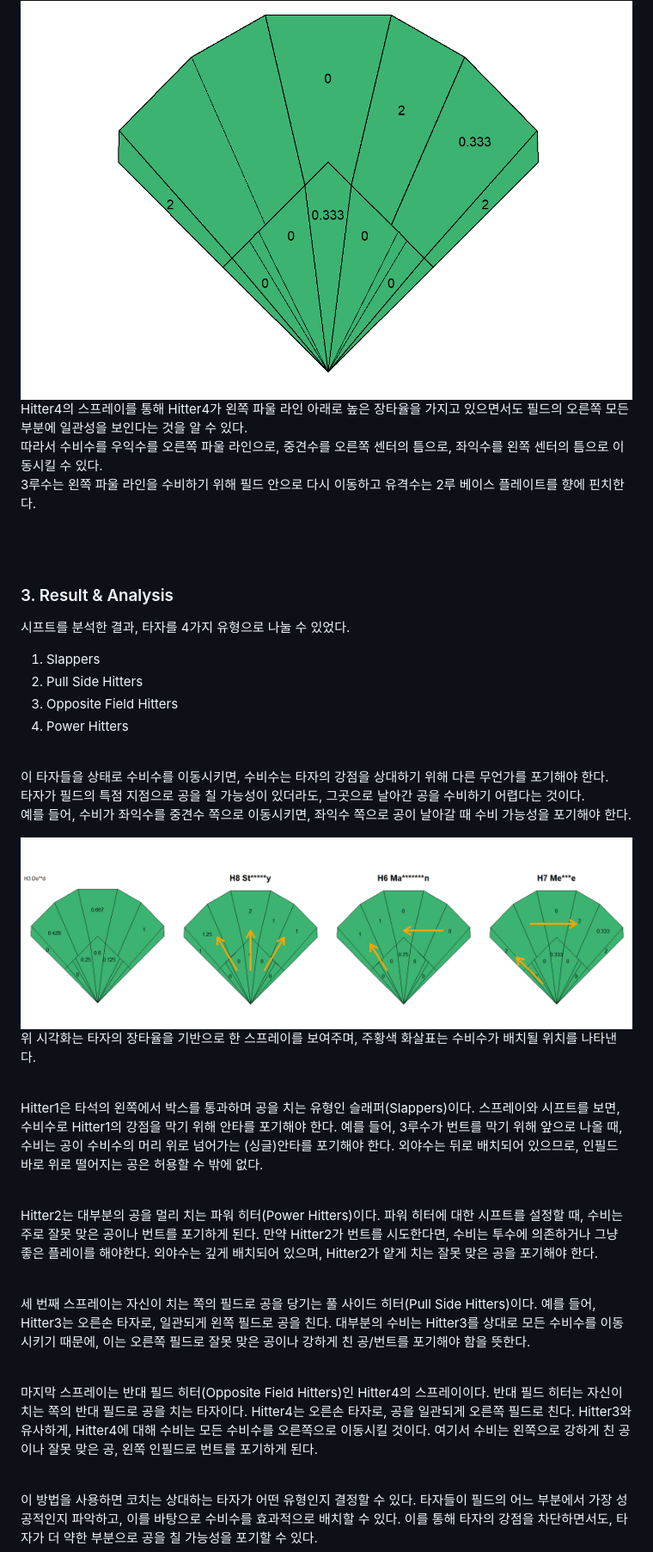
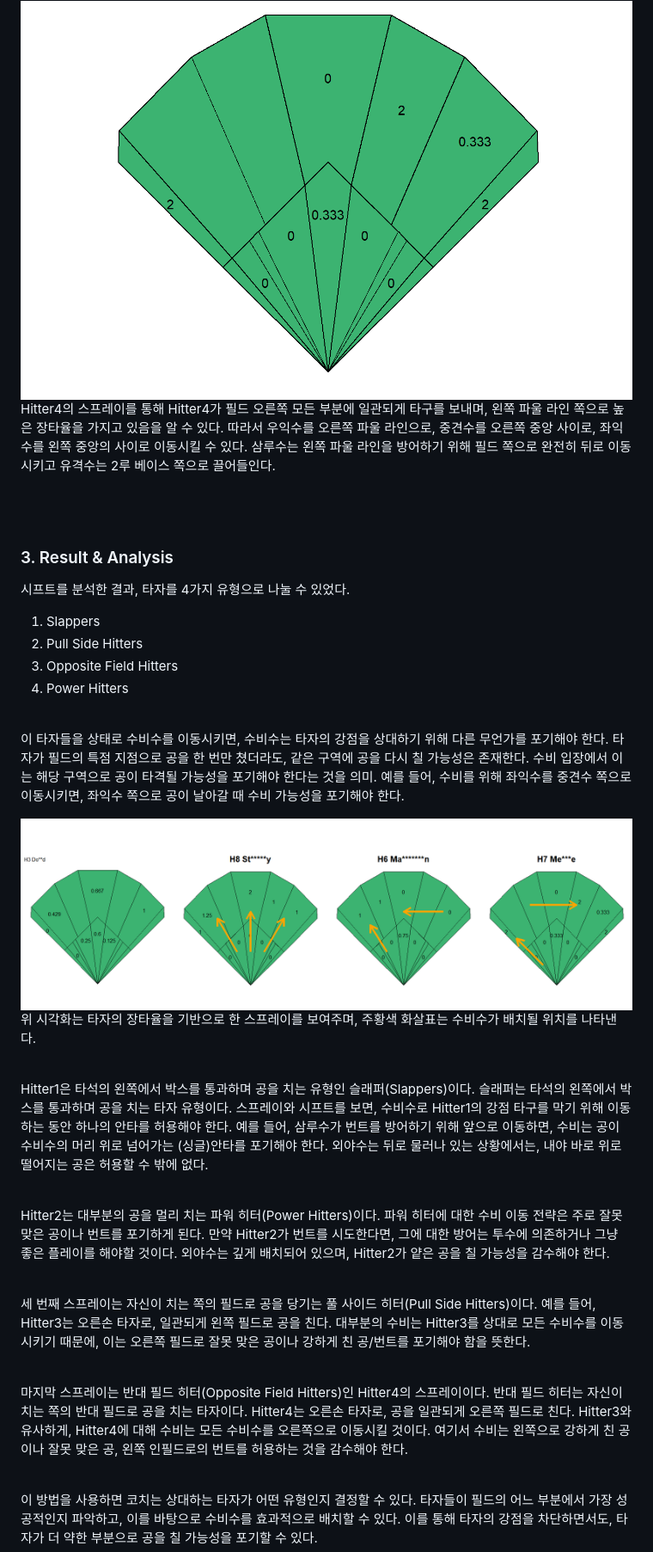
Before and after one commit to kbr1218/Sports_Analytics, a Markdown page: DataCompetition2/README.md, the part around one of its changes. Shown at 86% size. Drawn GitHub-style.

Commit message:
Update README (내용 보충).md

```diff
--- a/DataCompetition2/README.md
+++ b/DataCompetition2/README.md
@@ -79,9 +80,9 @@ Hitter3의 스프레이와 장타율은 Hitter3가 필드의 왼쪽으로 타격
   <img src="https://github.com/kbr1218/Sports_Analytics/blob/main/DataCompetition2/img/player_4 Me__k.png" width="742px" height="502px">
 </div>
 
-Hitter4의 스프레이를 통해 Hitter4가 왼쪽 파울 라인 아래로 높은 장타율을 가지고 있으면서도 필드의 오른쪽 모든 부분에 일관성을 보인다는 것을 알 수 있다.
-따라서 수비수를 우익수를 오른쪽 파울 라인으로, 중견수를 오른쪽 센터의 틈으로, 좌익수를 왼쪽 센터의 틈으로 이동시킬 수 있다.
-3루수는 왼쪽 파울 라인을 수비하기 위해 필드 안으로 다시 이동하고 유격수는 2루 베이스 플레이트를 향에 핀치한다.
+Hitter4의 스프레이를 통해 Hitter4가 필드 오른쪽 모든 부분에 일관되게 타구를 보내며, 왼쪽 파울 라인 쪽으로 높은 장타율을 가지고 있음을 알 수 있다.
+따라서 우익수를 오른쪽 파울 라인으로, 중견수를 오른쪽 중앙 사이로, 좌익수를 왼쪽 중앙의 사이로 이동시킬 수 있다.
+삼루수는 왼쪽 파울 라인을 방어하기 위해 필드 쪽으로 완전히 뒤로 이동시키고 유격수는 2루 베이스 쪽으로 끌어들인다.
 
 <br>
 <br>
@@ -97,8 +98,8 @@ Hitter4의 스프레이를 통해 Hitter4가 왼쪽 파울 라인 아래로 높
 <br>
 
 이 타자들을 상태로 수비수를 이동시키면, 수비수는 타자의 강점을 상대하기 위해 다른 무언가를 포기해야 한다.
-타자가 필드의 특점 지점으로 공을 칠 가능성이 있더라도, 그곳으로 날아간 공을 수비하기 어렵다는 것이다.
-예를 들어, 수비가 좌익수를 중견수 쪽으로 이동시키면, 좌익수 쪽으로 공이 날아갈 때 수비 가능성을 포기해야 한다.
+타자가 필드의 특점 지점으로 공을 한 번만 쳤더라도, 같은 구역에 공을 다시 칠 가능성은 존재한다. 수비 입장에서 이는 해당 구역으로 공이 타격될 가능성을 포기해야 한다는 것을 의미.
+예를 들어, 수비를 위해 좌익수를 중견수 쪽으로 이동시키면, 좌익수 쪽으로 공이 날아갈 때 수비 가능성을 포기해야 한다.
 
 <div align="center">
   <img src="https://github.com/kbr1218/Sports_Analytics/blob/main/DataCompetition2/img/3_arrow.png" width="1343px" height="420px">
@@ -109,17 +110,17 @@ Hitter4의 스프레이를 통해 Hitter4가 왼쪽 파울 라인 아래로 높
 
 <br>
 
-Hitter1은 타석의 왼쪽에서 박스를 통과하며 공을 치는 유형인 슬래퍼(Slappers)이다.
-스프레이와 시프트를 보면, 수비수로 Hitter1의 강점을 막기 위해 안타를 포기해야 한다.
-예를 들어, 3루수가 번트를 막기 위해 앞으로 나올 때, 수비는 공이 수비수의 머리 위로 넘어가는 (싱글)안타를 포기해야 한다.
-외야수는 뒤로 배치되어 있으므로, 인필드 바로 위로 떨어지는 공은 허용할 수 밖에 없다.
+Hitter1은 타석의 왼쪽에서 박스를 통과하며 공을 치는 유형인 슬래퍼(Slappers)이다. 슬래퍼는 타석의 왼쪽에서 박스를 통과하며 공을 치는 타자 유형이다.
+스프레이와 시프트를 보면, 수비수로 Hitter1의 강점 타구를 막기 위해 이동하는 동안 하나의 안타를 허용해야 한다.
+예를 들어, 삼루수가 번트를 방어하기 위해 앞으로 이동하면, 수비는 공이 수비수의 머리 위로 넘어가는 (싱글)안타를 포기해야 한다.
+외야수는 뒤로 물러나 있는 상황에서는, 내야 바로 위로 떨어지는 공은 허용할 수 밖에 없다.
 
 <br>
 
 Hitter2는 대부분의 공을 멀리 치는 파워 히터(Power Hitters)이다.
-파워 히터에 대한 시프트를 설정할 때, 수비는 주로 잘못 맞은 공이나 번트를 포기하게 된다.
-만약 Hitter2가 번트를 시도한다면, 수비는 투수에 의존하거나 그냥 좋은 플레이를 해야한다.
-외야수는 깊게 배치되어 있으며, Hitter2가 얕게 치는 잘못 맞은 공을 포기해야 한다.
+파워 히터에 대한 수비 이동 전략은 주로 잘못 맞은 공이나 번트를 포기하게 된다.
+만약 Hitter2가 번트를 시도한다면, 그에 대한 방어는 투수에 의존하거나 그냥 좋은 플레이를 해야할 것이다.
+외야수는 깊게 배치되어 있으며, Hitter2가 얕은 공을 칠 가능성을 감수해야 한다.
 
 <br>
 
@@ -133,7 +134,7 @@ Hitter2는 대부분의 공을 멀리 치는 파워 히터(Power Hitters)이다.
 반대 필드 히터는 자신이 치는 쪽의 반대 필드로 공을 치는 타자이다.
 Hitter4는 오른손 타자로, 공을 일관되게 오른쪽 필드로 친다.
 Hitter3와 유사하게, Hitter4에 대해 수비는 모든 수비수를 오른쪽으로 이동시킬 것이다.
-여기서 수비는 왼쪽으로 강하게 친 공이나 잘못 맞은 공, 왼쪽 인필드로 번트를 포기하게 된다.
+여기서 수비는 왼쪽으로 강하게 친 공이나 잘못 맞은 공, 왼쪽 인필드로의 번트를 허용하는 것을 감수해야 한다.
 
 <br>
 
```
Also changed, not shown: other parts of DataCompetition2/README.md (+12 -11 lines).
